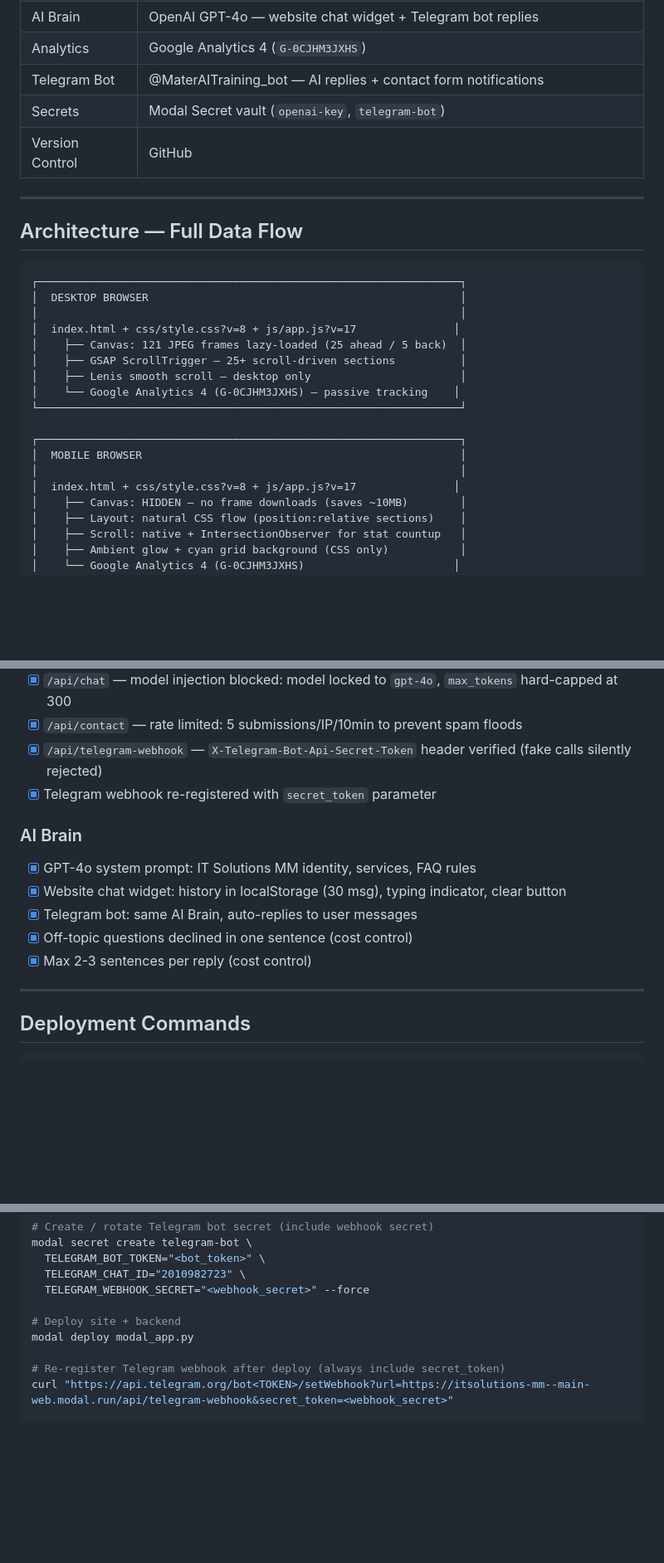
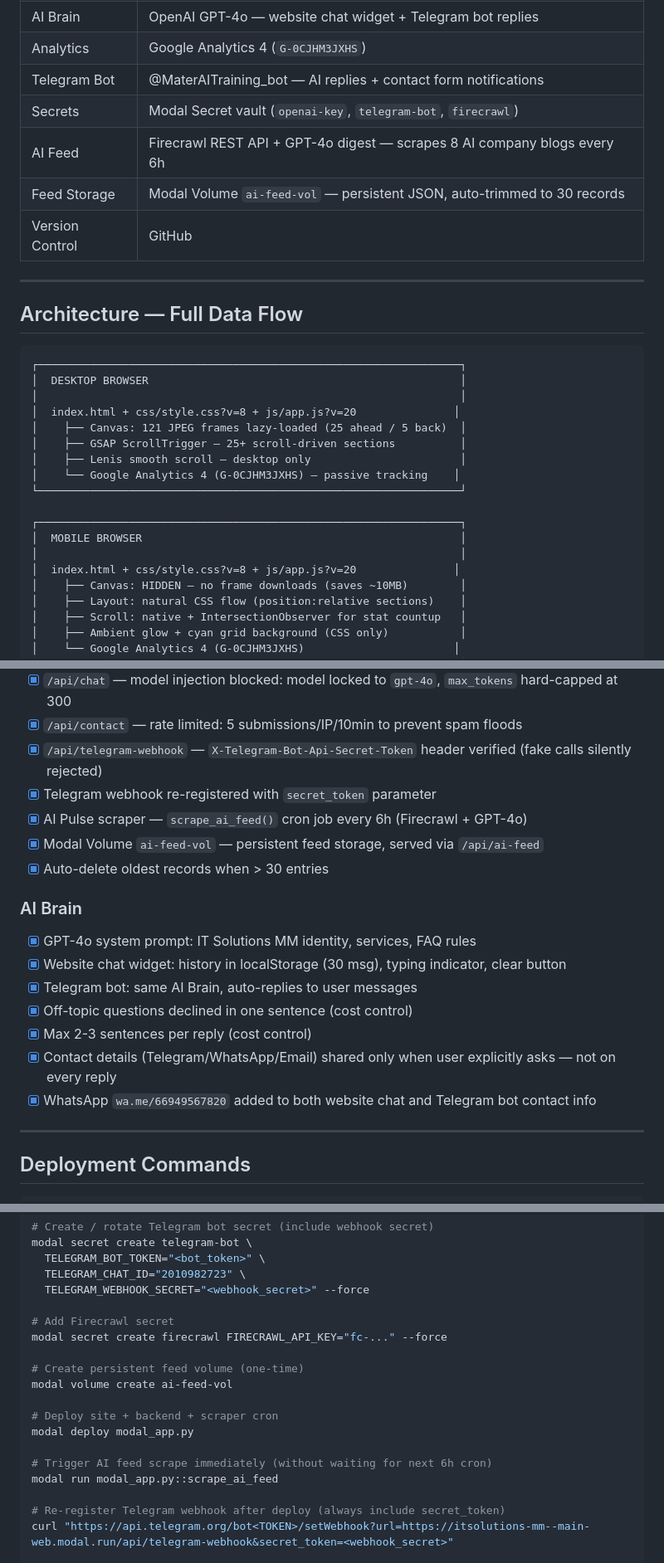
Before and after one commit to kyawzinIT99/MasterAI-Lab, a Markdown page: WORKFLOW.md, 3 parts joined by grey strips. Shown at 83% size. GitHub-like rendering; blank space fills up the shorter version.

```diff
--- a/WORKFLOW.md
+++ b/WORKFLOW.md
@@ -20,7 +20,9 @@
 | AI Brain | OpenAI GPT-4o — website chat widget + Telegram bot replies |
 | Analytics | Google Analytics 4 (`G-0CJHM3JXHS`) |
 | Telegram Bot | @MaterAITraining_bot — AI replies + contact form notifications |
-| Secrets | Modal Secret vault (`openai-key`, `telegram-bot`) |
+| Secrets | Modal Secret vault (`openai-key`, `telegram-bot`, `firecrawl`) |
+| AI Feed | Firecrawl REST API + GPT-4o digest — scrapes 8 AI company blogs every 6h |
+| Feed Storage | Modal Volume `ai-feed-vol` — persistent JSON, auto-trimmed to 30 records |
 | Version Control | GitHub |
 
 ---
@@ -31,7 +33,7 @@
 ┌─────────────────────────────────────────────────────────────────┐
 │  DESKTOP BROWSER                                                │
 │                                                                 │
-│  index.html + css/style.css?v=8 + js/app.js?v=17               │
+│  index.html + css/style.css?v=8 + js/app.js?v=20               │
 │    ├── Canvas: 121 JPEG frames lazy-loaded (25 ahead / 5 back)  │
 │    ├── GSAP ScrollTrigger — 25+ scroll-driven sections          │
 │    ├── Lenis smooth scroll — desktop only                       │
@@ -41,7 +43,7 @@
 ┌─────────────────────────────────────────────────────────────────┐
 │  MOBILE BROWSER                                                 │
 │                                                                 │
-│  index.html + css/style.css?v=8 + js/app.js?v=17               │
+│  index.html + css/style.css?v=8 + js/app.js?v=20               │
 │    ├── Canvas: HIDDEN — no frame downloads (saves ~10MB)        │
 │    ├── Layout: natural CSS flow (position:relative sections)    │
 │    ├── Scroll: native + IntersectionObserver for stat countup   │
@@ -111,6 +130,9 @@ Modal serverless infra:
 - [x] `/api/contact` — rate limited: 5 submissions/IP/10min to prevent spam floods
 - [x] `/api/telegram-webhook` — `X-Telegram-Bot-Api-Secret-Token` header verified (fake calls silently rejected)
 - [x] Telegram webhook re-registered with `secret_token` parameter
+- [x] AI Pulse scraper — `scrape_ai_feed()` cron job every 6h (Firecrawl + GPT-4o)
+- [x] Modal Volume `ai-feed-vol` — persistent feed storage, served via `/api/ai-feed`
+- [x] Auto-delete oldest records when > 30 entries
 
 ### AI Brain
 - [x] GPT-4o system prompt: IT Solutions MM identity, services, FAQ rules
@@ -118,6 +140,8 @@ Modal serverless infra:
 - [x] Telegram bot: same AI Brain, auto-replies to user messages
 - [x] Off-topic questions declined in one sentence (cost control)
 - [x] Max 2-3 sentences per reply (cost control)
+- [x] Contact details (Telegram/WhatsApp/Email) shared only when user explicitly asks — not on every reply
+- [x] WhatsApp `wa.me/66949567820` added to both website chat and Telegram bot contact info
 
 ---
 
@@ -136,8 +160,17 @@ modal secret create telegram-bot \
   TELEGRAM_CHAT_ID="2010982723" \
   TELEGRAM_WEBHOOK_SECRET="<webhook_secret>" --force
 
-# Deploy site + backend
+# Add Firecrawl secret
+modal secret create firecrawl FIRECRAWL_API_KEY="fc-..." --force
+
+# Create persistent feed volume (one-time)
+modal volume create ai-feed-vol
+
+# Deploy site + backend + scraper cron
 modal deploy modal_app.py
+
+# Trigger AI feed scrape immediately (without waiting for next 6h cron)
+modal run modal_app.py::scrape_ai_feed
 
 # Re-register Telegram webhook after deploy (always include secret_token)
 curl "https://api.telegram.org/bot<TOKEN>/setWebhook?url=https://itsolutions-mm--main-web.modal.run/api/telegram-webhook&secret_token=<webhook_secret>"
```
Also changed, not shown: other parts of WORKFLOW.md (+27 -7 lines).
